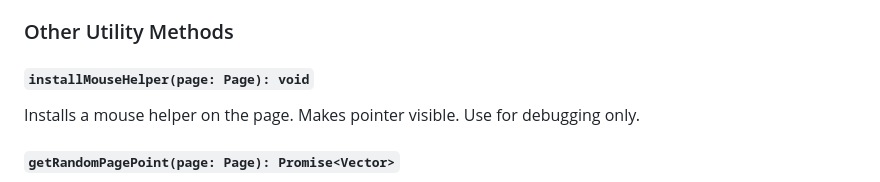
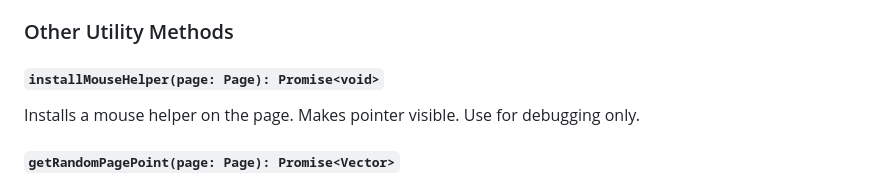
Before and after one commit to Xetera/ghost-cursor, a Markdown page: README.md, the part around the change. Drawn GitHub-style.

Commit message:
Update README.md (#123)
refer to lib/mouse-helper.d.ts

```diff
--- a/README.md
+++ b/README.md
@@ -109,7 +109,7 @@ Moves the mouse to the specified destination point.
 
 ### Other Utility Methods
 
-#### `installMouseHelper(page: Page): void`
+#### `installMouseHelper(page: Page): Promise<void>`
 
 Installs a mouse helper on the page. Makes pointer visible. Use for debugging only.
 
```
